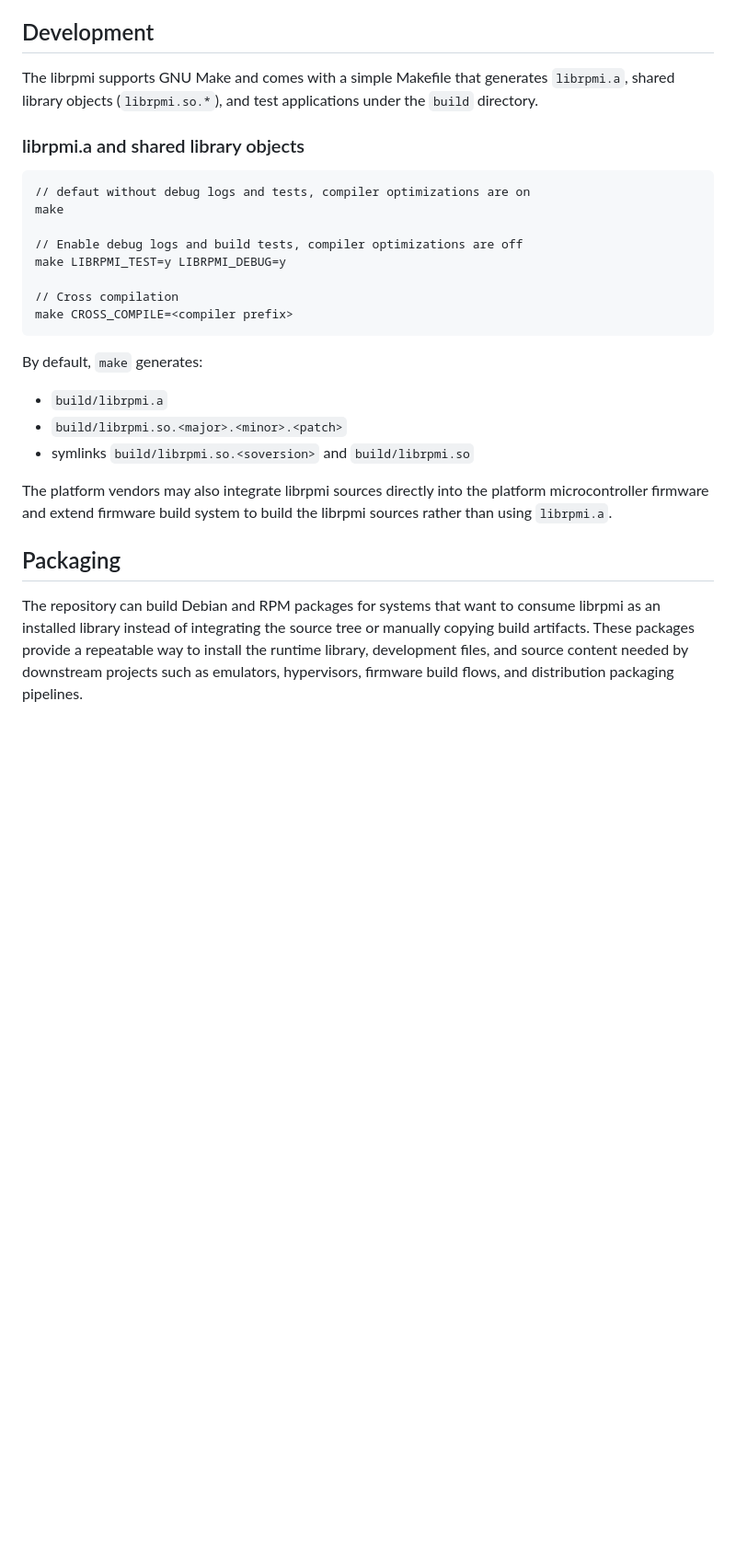
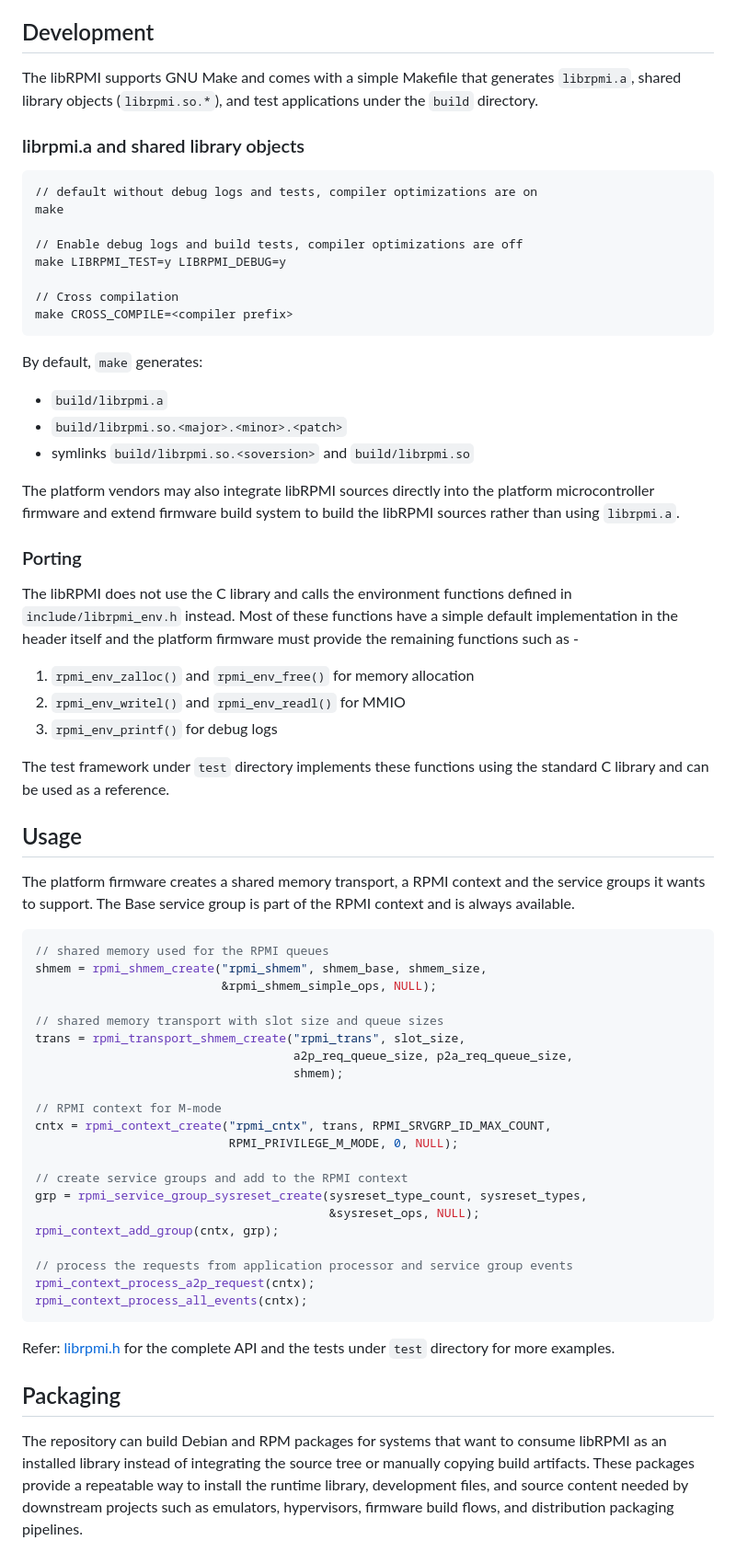
Before and after one commit to riscv-software-src/librpmi, a Markdown page: README.md, the part around one of its changes. Shown at 92% size. Drawn GitHub-style; blank space fills up the shorter version.

Commit message:
docs: readme: Update the logo and improve the readme
Add libRPMI logo and update the README with typo
corrections and section on the usage.

Signed-off-by: Rahul Pathak <rahul.pathak@oss.qualcomm.com>

````diff
--- a/README.md
+++ b/README.md
@@ -37,13 +39,13 @@ separate OpenSBI domain
   - Comprehensive API documentation (HTML and PDF via Doxygen)
 
 ## Development
-The librpmi supports GNU Make and comes with a simple Makefile that generates
+The libRPMI supports GNU Make and comes with a simple Makefile that generates
 `librpmi.a`, shared library objects (`librpmi.so.*`), and test applications
 under the `build` directory.
 
 ### librpmi.a and shared library objects
 ```
-// defaut without debug logs and tests, compiler optimizations are on
+// default without debug logs and tests, compiler optimizations are on
 make
 
 // Enable debug logs and build tests, compiler optimizations are off
@@ -57,13 +59,55 @@ By default, `make` generates:
 - `build/librpmi.so.<major>.<minor>.<patch>`
 - symlinks `build/librpmi.so.<soversion>` and `build/librpmi.so`
 
-The platform vendors may also integrate librpmi sources directly into the
+The platform vendors may also integrate libRPMI sources directly into the
 platform microcontroller firmware and extend firmware build system to
-build the librpmi sources rather than using `librpmi.a`.
+build the libRPMI sources rather than using `librpmi.a`.
+
+### Porting
+The libRPMI does not use the C library and calls the environment functions
+defined in `include/librpmi_env.h` instead. Most of these functions have a
+simple default implementation in the header itself and the platform firmware
+must provide the remaining functions such as -
+1. `rpmi_env_zalloc()` and `rpmi_env_free()` for memory allocation
+2. `rpmi_env_writel()` and `rpmi_env_readl()` for MMIO
+3. `rpmi_env_printf()` for debug logs
+
+The test framework under `test` directory implements these functions using
+the standard C library and can be used as a reference.
+
+## Usage
+The platform firmware creates a shared memory transport, a RPMI context and
+the service groups it wants to support. The Base service group is part of the
+RPMI context and is always available.
+```c
+// shared memory used for the RPMI queues
+shmem = rpmi_shmem_create("rpmi_shmem", shmem_base, shmem_size,
+                          &rpmi_shmem_simple_ops, NULL);
+
+// shared memory transport with slot size and queue sizes
+trans = rpmi_transport_shmem_create("rpmi_trans", slot_size,
+                                    a2p_req_queue_size, p2a_req_queue_size,
+                                    shmem);
+
+// RPMI context for M-mode
+cntx = rpmi_context_create("rpmi_cntx", trans, RPMI_SRVGRP_ID_MAX_COUNT,
+                           RPMI_PRIVILEGE_M_MODE, 0, NULL);
+
+// create service groups and add to the RPMI context
+grp = rpmi_service_group_sysreset_create(sysreset_type_count, sysreset_types,
+                                         &sysreset_ops, NULL);
+rpmi_context_add_group(cntx, grp);
+
+// process the requests from application processor and service group events
+rpmi_context_process_a2p_request(cntx);
+rpmi_context_process_all_events(cntx);
+```
+Refer: [librpmi.h](include/librpmi.h) for the complete API and the tests under
+`test` directory for more examples.
 
 ## Packaging
 The repository can build Debian and RPM packages for systems that want to
-consume librpmi as an installed library instead of integrating the source tree
+consume libRPMI as an installed library instead of integrating the source tree
 or manually copying build artifacts. These packages provide a repeatable way to
 install the runtime library, development files, and source content needed by
 downstream projects such as emulators, hypervisors, firmware build flows, and
````
Also changed, not shown: other parts of README.md (+11 -7 lines), docs/assets/librpmi-logo.png (added).
